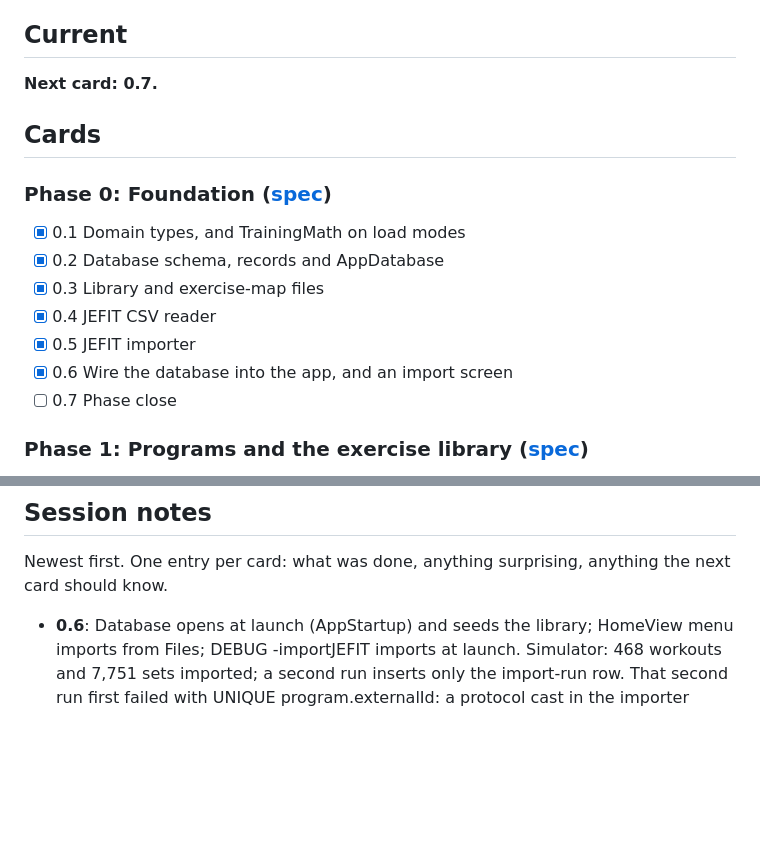
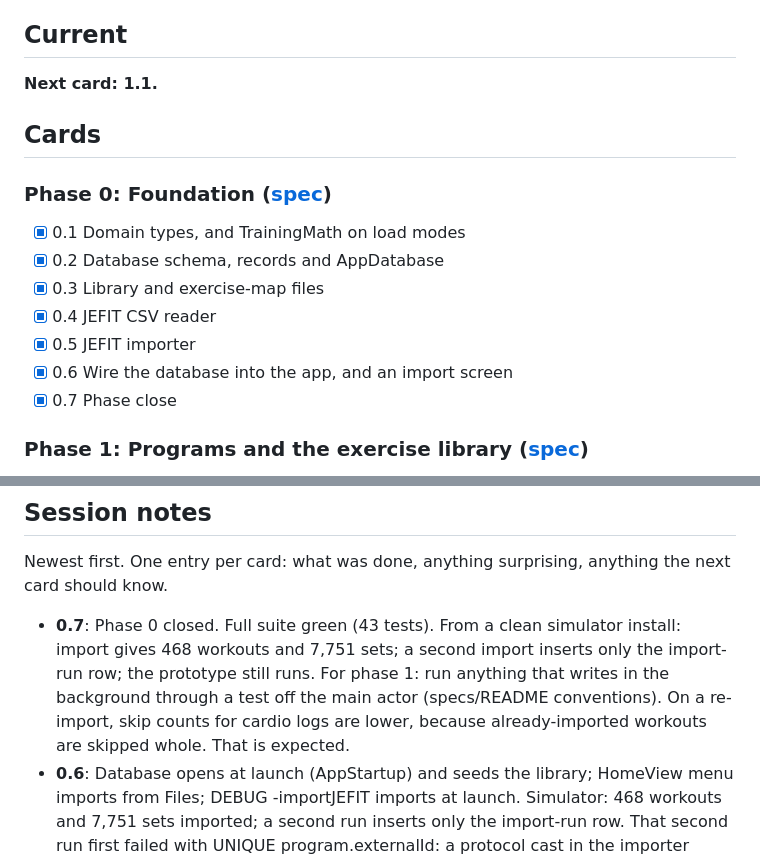
Before and after one commit to FuaadBashi/GymApp, a Markdown page: docs/HANDOFF.md, 2 parts joined by grey strips. Rendered like a GitHub page; blank space fills up the shorter version.

```diff
--- a/docs/HANDOFF.md
+++ b/docs/HANDOFF.md
@@ -6,7 +6,7 @@ Each card is specified in [specs/](specs/); the rules for working on one are in
 
 ## Current
 
-**Next card: 0.7.**
+**Next card: 1.1.**
 
 ## Cards
 
@@ -17,7 +17,7 @@ Each card is specified in [specs/](specs/); the rules for working on one are in
 - [x] 0.4 JEFIT CSV reader
 - [x] 0.5 JEFIT importer
 - [x] 0.6 Wire the database into the app, and an import screen
-- [ ] 0.7 Phase close
+- [x] 0.7 Phase close
 
 ### Phase 1: Programs and the exercise library ([spec](specs/01-programs-library.md))
 - [ ] 1.1 App shell, theme and settings
@@ -51,6 +51,7 @@ Specified in full after phase 2 closes.
 Newest first. One entry per card: what was done, anything surprising, anything the next
 card should know.
 
+- **0.7**: Phase 0 closed. Full suite green (43 tests). From a clean simulator install: import gives 468 workouts and 7,751 sets; a second import inserts only the import-run row; the prototype still runs. For phase 1: run anything that writes in the background through a test off the main actor (specs/README conventions). On a re-import, skip counts for cardio logs are lower, because already-imported workouts are skipped whole. That is expected.
 - **0.6**: Database opens at launch (AppStartup) and seeds the library; HomeView menu imports from Files; DEBUG -importJEFIT <path> imports at launch. Simulator: 468 workouts and 7,751 sets imported; a second run inserts only the import-run row. That second run first failed with UNIQUE program.externalId: a protocol cast in the importer returns nil off the main actor (main-actor-isolated conformance), and only the background path hit it. Fixed with key paths; added a test that imports twice through ImportService off the main actor, and checked that test fails on the old code. Rule added to specs/README conventions. 43 tests.
 - **0.5**: Importer mirrors reference_import.py step by step; rounding is half-to-even to match Python's round(). run() takes optional fileName/fileSHA256 for the import-run row. ImportReport is Hashable (ImportRunRecord needs it). Real export imports in 0.45 s and matches every count, skip reason, spot-checked workout and exercise best. 42 tests.
 - **0.4**: Byte-level RFC 4180 tokeniser over the whole file, then section/block walk. GymAppTests/Fixtures.swift holds fixture paths, including the real export and hasRealExport. The real-export test ran (not skipped): every documented row count matches. 37 tests.
```
Also changed, not shown: README.md (+13 -10 lines), docs/ROADMAP.md (+3 -0 lines).
